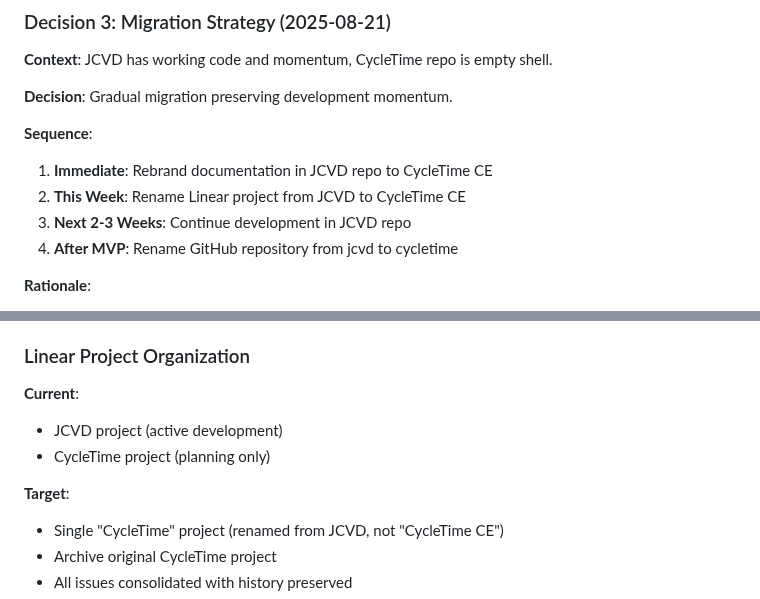
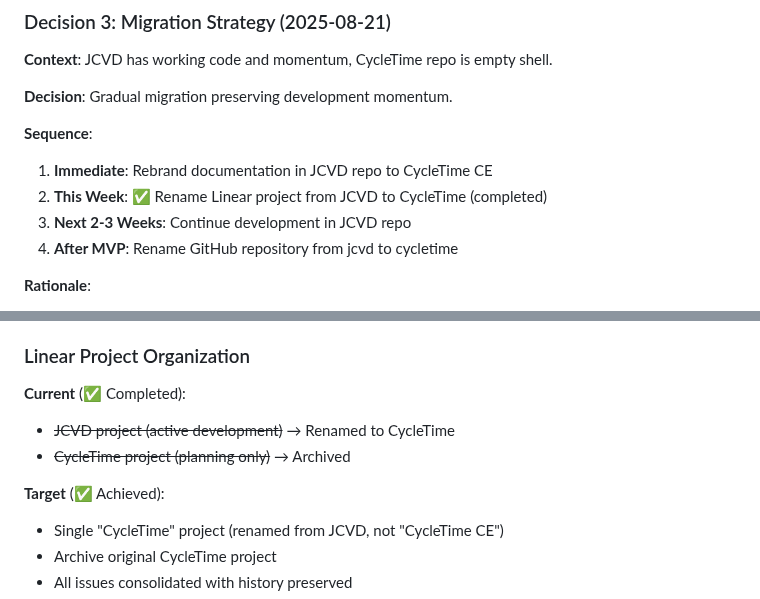
Before and after one commit to spiralhouse/cycletime, a Markdown page: STRATEGY.md, 2 parts joined by grey strips. Rendered like a GitHub page.

Commit message:
docs: mark Linear project rename as completed in STRATEGY.md
- Updated sequence step 2 to show completion
- Marked checklist item for Linear project consolidation
- Updated Linear Project Organization section to reflect completed state

Part of SPI-509

```diff
--- a/STRATEGY.md
+++ b/STRATEGY.md
@@ -82,7 +82,7 @@ CycleTime EE: Same core + provider interface for external integrations
 
 **Sequence**:
 1. **Immediate**: Rebrand documentation in JCVD repo to CycleTime CE
-2. **This Week**: Rename Linear project from JCVD to CycleTime CE
+2. **This Week**: ✅ Rename Linear project from JCVD to CycleTime (completed)
 3. **Next 2-3 Weeks**: Continue development in JCVD repo
 4. **After MVP**: Rename GitHub repository from jcvd to cycletime
 
@@ -428,11 +428,11 @@ cycletime/               # Renamed from jcvd
 
 ### Linear Project Organization
 
-**Current**:
-- JCVD project (active development)
-- CycleTime project (planning only)
+**Current** (✅ Completed):
+- ~~JCVD project (active development)~~ → Renamed to CycleTime
+- ~~CycleTime project (planning only)~~ → Archived
 
-**Target**:
+**Target** (✅ Achieved):
 - Single "CycleTime" project (renamed from JCVD, not "CycleTime CE")
 - Archive original CycleTime project
 - All issues consolidated with history preserved
```
Also changed, not shown: other parts of STRATEGY.md (+1 -1 lines).
